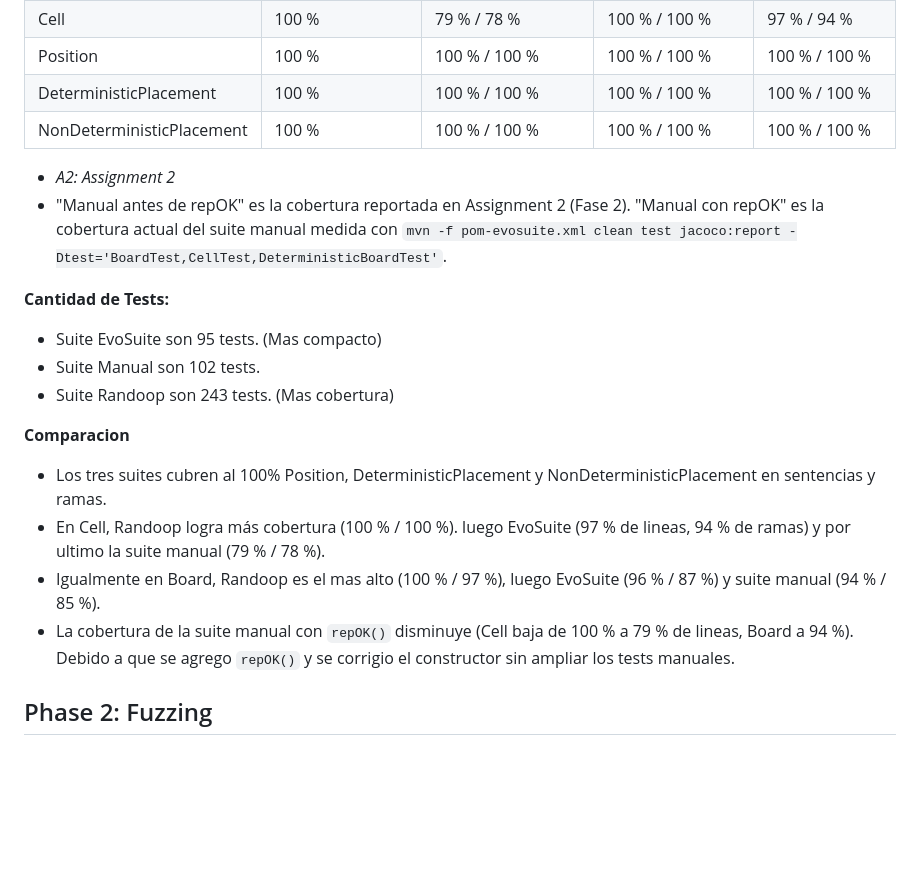
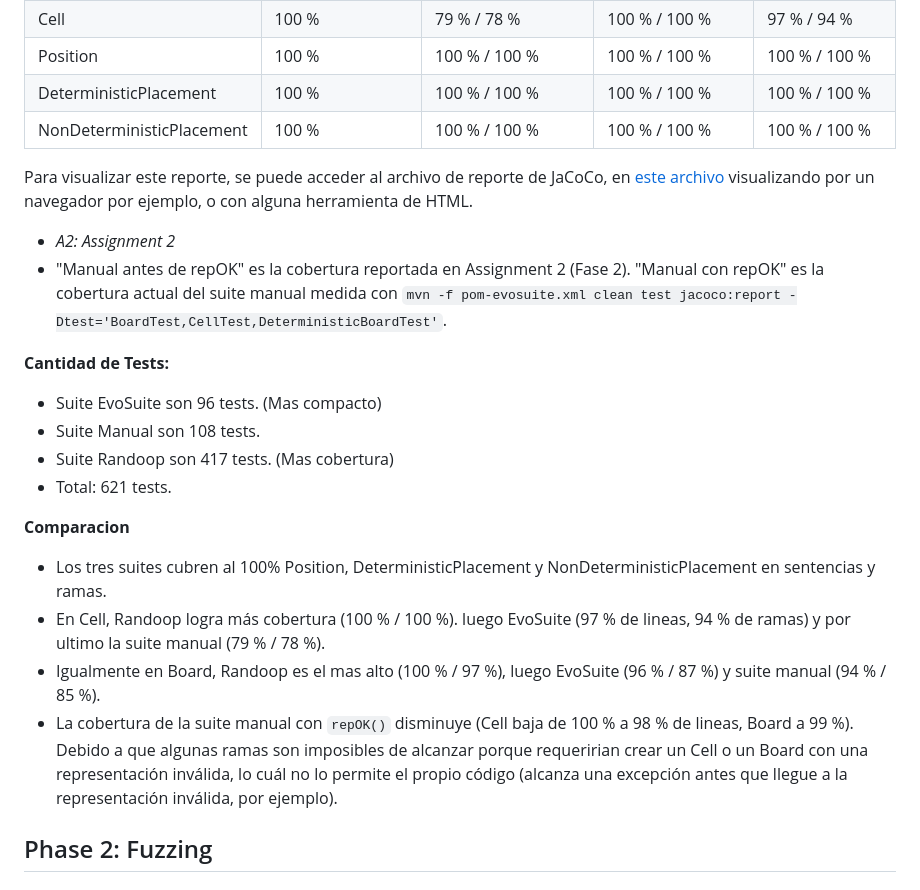
Before and after one commit to Joaquintinsin/aguirre-astrada-tissera-reliable-2048, a Markdown page: assignment-3-summary.md, the part around one of its changes. Rendered like a GitHub page; blank space fills up the shorter version.

```diff
--- a/assignment-3-summary.md
+++ b/assignment-3-summary.md
@@ -36,21 +64,24 @@ Los tres suites se miden con JaCoCo, sin contar MainCLI. Manual y EvoSuite se mi
 | DeterministicPlacement    | 100 %                        | 100 % / 100 %                   | 100 % / 100 %              | 100 % / 100 %           |
 | NonDeterministicPlacement | 100 %                        | 100 % / 100 %                   | 100 % / 100 %              | 100 % / 100 %           |
 
+Para visualizar este reporte, se puede acceder al archivo de reporte de JaCoCo, en [este archivo](./reports/jacoco/tests-comunes/index.html) visualizando por un navegador por ejemplo, o con alguna herramienta de HTML.
+
 - _A2: Assignment 2_
 - "Manual antes de repOK" es la cobertura reportada en Assignment 2 (Fase 2). "Manual con repOK" es la cobertura actual del suite manual medida con `mvn -f pom-evosuite.xml clean test jacoco:report -Dtest='BoardTest,CellTest,DeterministicBoardTest'`.
 
 **Cantidad de Tests:**
 
-- Suite EvoSuite son 95 tests. (Mas compacto)
-- Suite Manual son 102 tests.
-- Suite Randoop son 243 tests. (Mas cobertura)
+- Suite EvoSuite son 96 tests. (Mas compacto)
+- Suite Manual son 108 tests.
+- Suite Randoop son 417 tests. (Mas cobertura)
+- Total: 621 tests.
 
 **Comparacion**
 
 - Los tres suites cubren al 100% Position, DeterministicPlacement y NonDeterministicPlacement en sentencias y ramas.
 - En Cell, Randoop logra más cobertura (100 % / 100 %). luego EvoSuite (97 % de lineas, 94 % de ramas) y por ultimo la suite manual (79 % / 78 %).
 - Igualmente en Board, Randoop es el mas alto (100 % / 97 %), luego EvoSuite (96 % / 87 %) y suite manual (94 % / 85 %).
-- La cobertura de la suite manual con `repOK()` disminuye (Cell baja de 100 % a 79 % de lineas, Board a 94 %). Debido a que se agrego `repOK()` y se corrigio el constructor sin ampliar los tests manuales.
+- La cobertura de la suite manual con `repOK()` disminuye (Cell baja de 100 % a 98 % de lineas, Board a 99 %). Debido a que algunas ramas son imposibles de alcanzar porque requeririan crear un Cell o un Board con una representación inválida, lo cuál no lo permite el propio código (alcanza una excepción antes que llegue a la representación inválida, por ejemplo).
 
 ## Phase 2: Fuzzing
 
```
Also changed, not shown: other parts of assignment-3-summary.md (+29 -1 lines).
